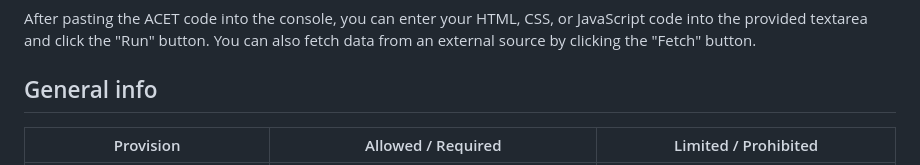
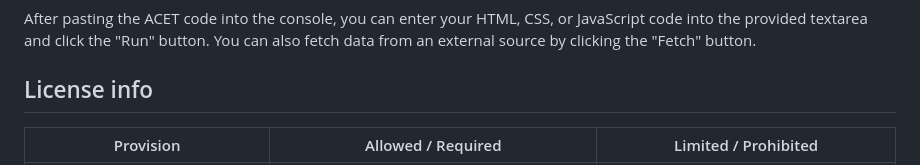
Before and after one commit to BatchDebug/acet, a Markdown page: README.md, the part around the change. Rendered like a GitHub page.

```diff
--- a/README.md
+++ b/README.md
@@ -42,7 +42,7 @@ To get started, visit our GitHub repository to find the ACETauto.js code. Copy t
 ### Step 3: Execute Your Code
 After pasting the ACET code into the console, you can enter your HTML, CSS, or JavaScript code into the provided textarea and click the "Run" button. You can also fetch data from an external source by clicking the "Fetch" button.
 
-## General info
+## License info
 | Provision                        | Allowed / Required                                   | Limited / Prohibited                                         |
 |----------------------------------|------------------------------------------------------|--------------------------------------------------------------|
 | **Open Source Requirement**      | Source code must be public and open source           | Cannot be used for closed-source projects                    |
```
